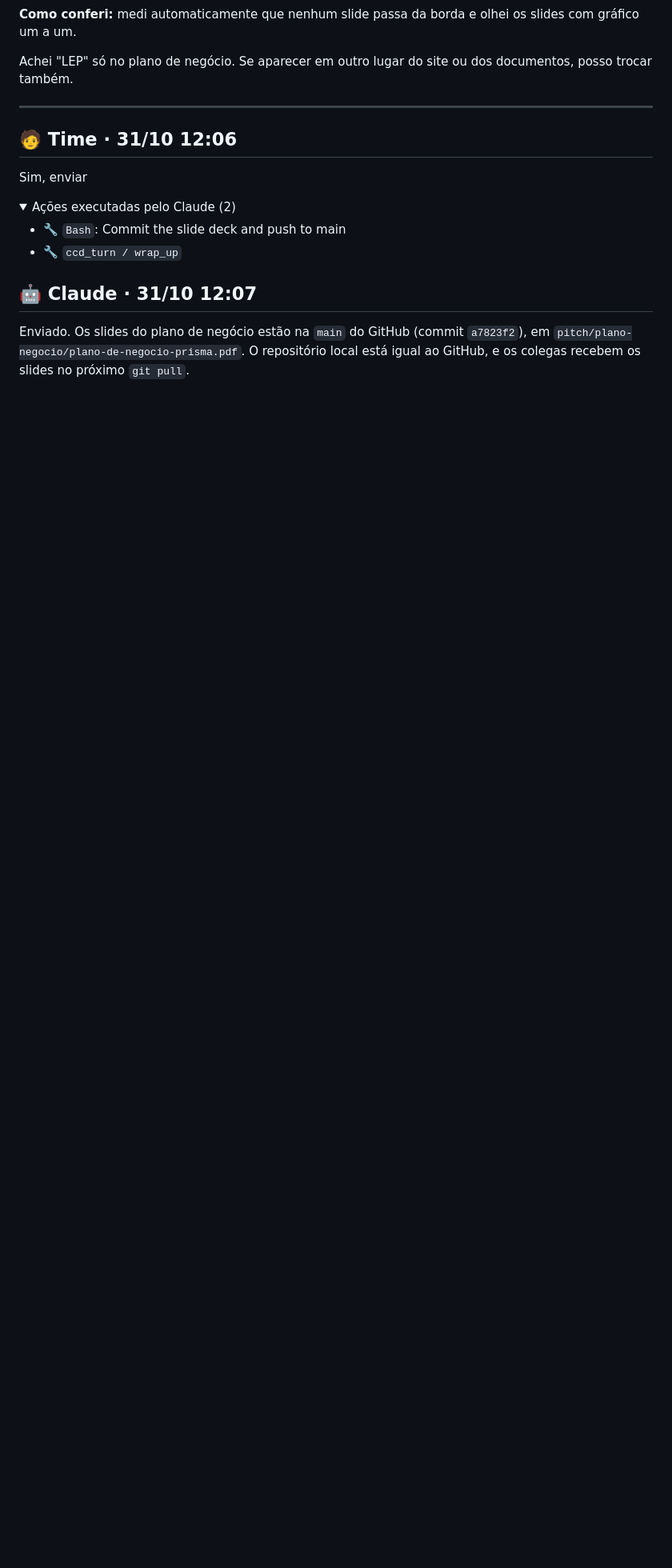
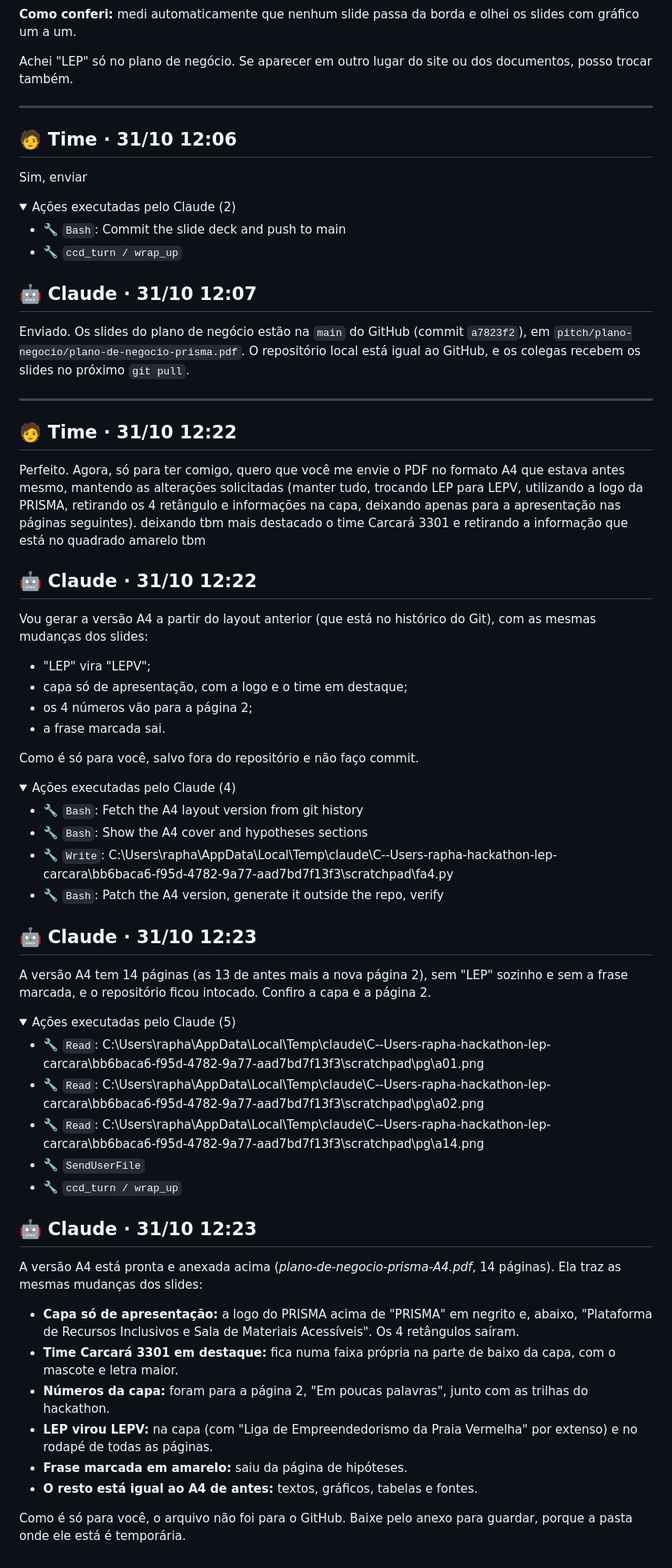
Before and after one commit to pibic68-stack/hackathon-lep-carcara, a Markdown page: prompts/conversas/sessao-bb6baca6.md, the part around one of its changes. Shown at 80% size. Rendered like a GitHub page; folded sections open; blank space fills up the shorter version.

Commit message:
Atualiza registro da conversa com IA

```diff
--- a/prompts/conversas/sessao-bb6baca6.md
+++ b/prompts/conversas/sessao-bb6baca6.md
@@ -2602,3 +2602,59 @@ Sim, enviar
 ## 🤖 Claude · 31/10 12:07
 
 Enviado. Os slides do plano de negócio estão na `main` do GitHub (commit `a7823f2`), em `pitch/plano-negocio/plano-de-negocio-prisma.pdf`. O repositório local está igual ao GitHub, e os colegas recebem os slides no próximo `git pull`.
+
+
+---
+
+## 🧑 Time · 31/10 12:22
+
+Perfeito. Agora, só para ter comigo, quero que você me envie o PDF no formato A4 que estava antes mesmo, mantendo as alterações solicitadas (manter tudo, trocando LEP para LEPV, utilizando a logo da PRISMA, retirando os 4 retângulo e informações na capa, deixando apenas para a apresentação nas páginas seguintes). deixando tbm mais destacado o time Carcará 3301 e retirando a informação que está no quadrado amarelo tbm
+
+
+## 🤖 Claude · 31/10 12:22
+
+Vou gerar a versão A4 a partir do layout anterior (que está no histórico do Git), com as mesmas mudanças dos slides:
+- "LEP" vira "LEPV";
+- capa só de apresentação, com a logo e o time em destaque;
+- os 4 números vão para a página 2;
+- a frase marcada sai.
+
+Como é só para você, salvo fora do repositório e não faço commit.
+
+<details><summary>Ações executadas pelo Claude (4)</summary>
+
+- 🔧 `Bash`: Fetch the A4 layout version from git history
+- 🔧 `Bash`: Show the A4 cover and hypotheses sections
+- 🔧 `Write`: C:\Users\rapha\AppData\Local\Temp\claude\C--Users-rapha-hackathon-lep-carcara\bb6baca6-f95d-4782-9a77-aad7bd7f13f3\scratchpad\fa4.py
+- 🔧 `Bash`: Patch the A4 version, generate it outside the repo, verify
+
+</details>
+
+
+## 🤖 Claude · 31/10 12:23
+
+A versão A4 tem 14 páginas (as 13 de antes mais a nova página 2), sem "LEP" sozinho e sem a frase marcada, e o repositório ficou intocado. Confiro a capa e a página 2.
+
+<details><summary>Ações executadas pelo Claude (5)</summary>
+
+- 🔧 `Read`: C:\Users\rapha\AppData\Local\Temp\claude\C--Users-rapha-hackathon-lep-carcara\bb6baca6-f95d-4782-9a77-aad7bd7f13f3\scratchpad\pg\a01.png
+- 🔧 `Read`: C:\Users\rapha\AppData\Local\Temp\claude\C--Users-rapha-hackathon-lep-carcara\bb6baca6-f95d-4782-9a77-aad7bd7f13f3\scratchpad\pg\a02.png
+- 🔧 `Read`: C:\Users\rapha\AppData\Local\Temp\claude\C--Users-rapha-hackathon-lep-carcara\bb6baca6-f95d-4782-9a77-aad7bd7f13f3\scratchpad\pg\a14.png
+- 🔧 `SendUserFile`
+- 🔧 `ccd_turn / wrap_up`
+
+</details>
+
+
+## 🤖 Claude · 31/10 12:23
+
+A versão A4 está pronta e anexada acima (*plano-de-negocio-prisma-A4.pdf*, 14 páginas). Ela traz as mesmas mudanças dos slides:
+
+- **Capa só de apresentação:** a logo do PRISMA acima de "PRISMA" em negrito e, abaixo, "Plataforma de Recursos Inclusivos e Sala de Materiais Acessíveis". Os 4 retângulos saíram.
+- **Time Carcará 3301 em destaque:** fica numa faixa própria na parte de baixo da capa, com o mascote e letra maior.
+- **Números da capa:** foram para a página 2, "Em poucas palavras", junto com as trilhas do hackathon.
+- **LEP virou LEPV:** na capa (com "Liga de Empreendedorismo da Praia Vermelha" por extenso) e no rodapé de todas as páginas.
+- **Frase marcada em amarelo:** saiu da página de hipóteses.
+- **O resto está igual ao A4 de antes:** textos, gráficos, tabelas e fontes.
+
+Como é só para você, o arquivo não foi para o GitHub. Baixe pelo anexo para guardar, porque a pasta onde ele está é temporária.
```
Also changed, not shown: other parts of prompts/conversas/sessao-bb6baca6.md (+2 -2 lines).
